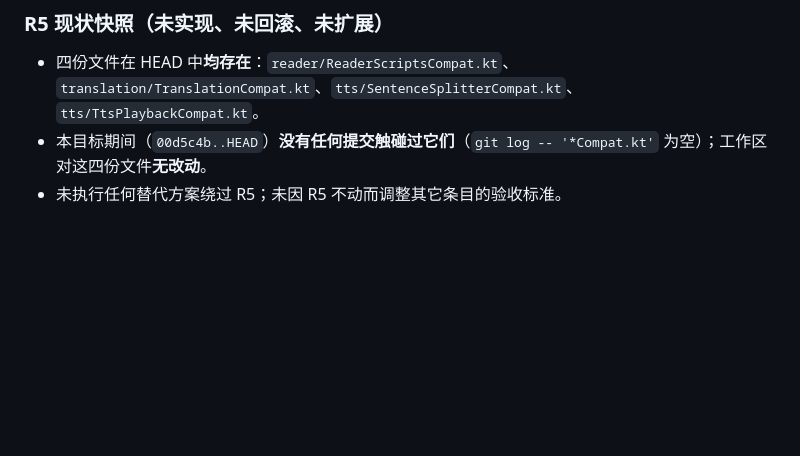
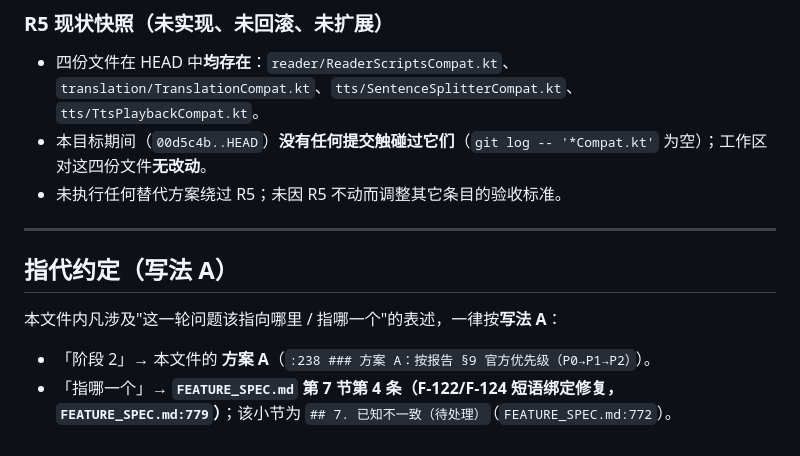
Before and after one commit to xyu20071224-design/reader, a Markdown page: 审查报告-第四轮-问题抽取与组合方案.md, the part around the change. Drawn GitHub-style; blank space fills up the shorter version.

Commit message:
docs: 第四轮抽取报告补「指代约定（写法 A）」——阶段 2 与指哪一个的指向钉死
按用户确认的最小增量方案（保留既有全文不动，仅文末新增一节）：

- 「阶段 2」→ 本文件的**方案 A**（`:238 ### 方案 A：按报告 §9 官方优先级（P0→P1→P2）`）。
- 「指哪一个」→ **`FEATURE_SPEC.md` 第 7 节第 4 条（F-122/F-124 短语绑定修复，`FEATURE_SPEC.md:779`）**，
  该小节为 `## 7. 已知不一致（待处理）`（`FEATURE_SPEC.md:772`）。

说明：
- **纯追加**：`diff <(git show HEAD:…) <(head -447 …)` 核对既有 447 行逐行一致，无删改；文件 447 → 456 行。
- 未改动 `FEATURE_SPEC.md`，未改动 src/ 或其它的文件；未推送。
- 仓库内此前**没有**「写法 A」的既有体例（全工作区检索零命中），本节措辞按用户指令原话书写，
  markdown 格式沿用该文件既有风格。

```diff
--- a/审查报告-第四轮-问题抽取与组合方案.md
+++ b/审查报告-第四轮-问题抽取与组合方案.md
@@ -445,3 +445,12 @@
 - 四份文件在 HEAD 中**均存在**：`reader/ReaderScriptsCompat.kt`、`translation/TranslationCompat.kt`、`tts/SentenceSplitterCompat.kt`、`tts/TtsPlaybackCompat.kt`。
 - 本目标期间（`00d5c4b..HEAD`）**没有任何提交触碰过它们**（`git log -- '*Compat.kt'` 为空）；工作区对这四份文件**无改动**。
 - 未执行任何替代方案绕过 R5；未因 R5 不动而调整其它条目的验收标准。
+
+---
+
+## 指代约定（写法 A）
+
+本文件内凡涉及"这一轮问题该指向哪里 / 指哪一个"的表述，一律按**写法 A**：
+
+- 「阶段 2」→ 本文件的 **方案 A**（`:238 ### 方案 A：按报告 §9 官方优先级（P0→P1→P2）`）。
+- 「指哪一个」→ **`FEATURE_SPEC.md` 第 7 节第 4 条（F-122/F-124 短语绑定修复，`FEATURE_SPEC.md:779`）**；该小节为 `## 7. 已知不一致（待处理）`（`FEATURE_SPEC.md:772`）。
```
